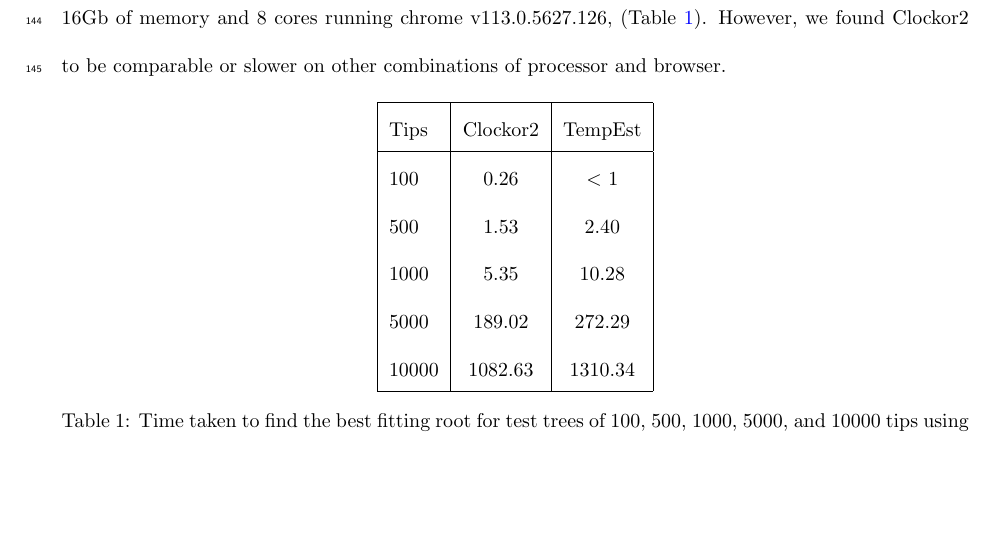
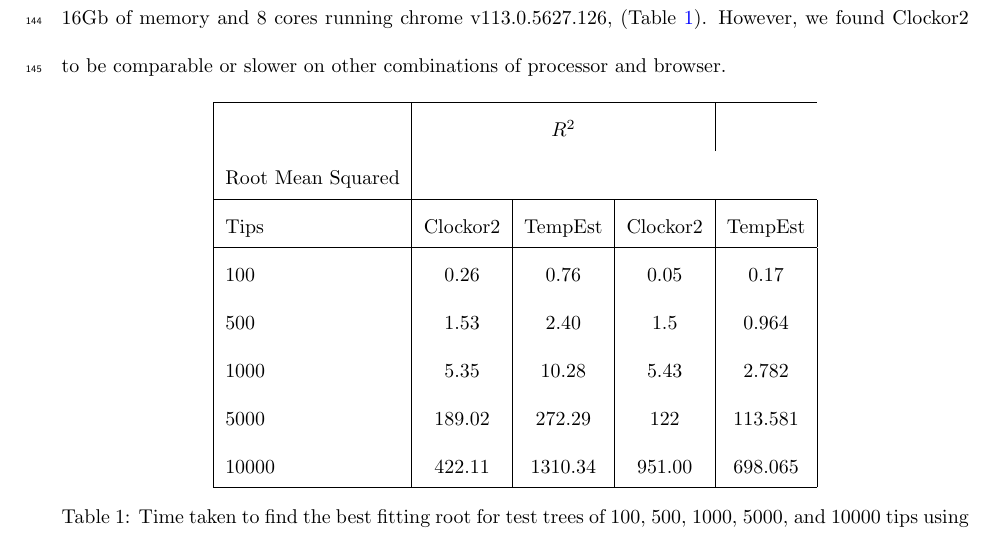
Before and after one commit to LeoFeatherstone/clockor2Paper, a LaTeX document (main.tex): part of page 10 of 16, cut so that both start at the same text, the shorter picture padded with empty space. Compiled offline with pdfLaTeX.

Commit message:
updated ms

```diff
--- a/main.tex
+++ b/main.tex
@@ -1,5 +1,6 @@
 \documentclass{article}
 \usepackage{main}
+\usepackage{multirow}
 
 \title{Clockor2:  Inferring global and local strict molecular clocks using root-to-tip regression}
 \author{Leo A. Featherstone$^{\ast,1}$, Andrew Rambaut$^{2}$, Sebastian Duchene$^{\dagger,1}$, Wytamma Wirth$^{\dagger,1}$\\}
@@ -96,15 +97,17 @@
 Clockor2 can process trees of up to the order of $10^4$ tips, thus fit for the expanding size and diversity of phylodynamic datasets. Finding the best fitting root makes use of parallelisation to increase speed. Speedup is therefore proportional to the number of threads or cores available, in addition to the chose of browser and computer. For example, Clockor2 is faster than TempEst v 1.5.3 a 2021 Mackbook pro with 16Gb of memory and 8 cores running chrome v113.0.5627.126, (Table \ref{tab:bfr}). However, we found Clockor2 to be comparable or slower on other combinations of processor and browser.
 \begin{table}[H]
     \centering
-    \begin{tabular}{|l|c|c|}
+    \begin{tabular}{|l|c|c|c|c|}
     		\hline
-        Tips    & Clockor2  & TempEst   \\
+    				 & \multicolumn{3}{|c|}{$R^{2}$} & \multicolumn{2}{|c|}{Root Mean Squared}  \\
+    		\hline
+        Tips    & Clockor2  & TempEst & Clockor2  & TempEst   \\
         \hline
-        100     & 0.26     & $<$ 1     \\
-        500     & 1.53      & 2.40      \\
-        1000    & 5.35      & 10.28      \\
-        5000    &  189.02   & 272.29   \\
-        10000   &  1082.63  & 1310.34    \\
+        100 & 0.26 & 0.76 & 0.05 & 0.17 \\
+        500 & 1.53 & 2.40 & 1.5 & 0.964 \\
+        1000 & 5.35 & 10.28 & 5.43 & 2.782 \\
+        5000 & 189.02 & 272.29 & 122 & 113.581 \\
+        10000 & 422.11 & 1310.34 & 951.00 & 698.065 \\
         \hline
     \end{tabular}
     \caption{Time taken to find the best fitting root for test trees of 100, 500, 1000, 5000, and 10000 tips using Clockor2 and TempEst v1.5.3 on a 2021 Macbook with 16Gb of memory and 8 cores running chrome v113.0.5627.126. Times vary with computer and browser. In general the relative efficiency of Clockor2 will increase with the number of cores.}
```
Also changed, not shown: clockor2UI.pdf, main.pdf.
